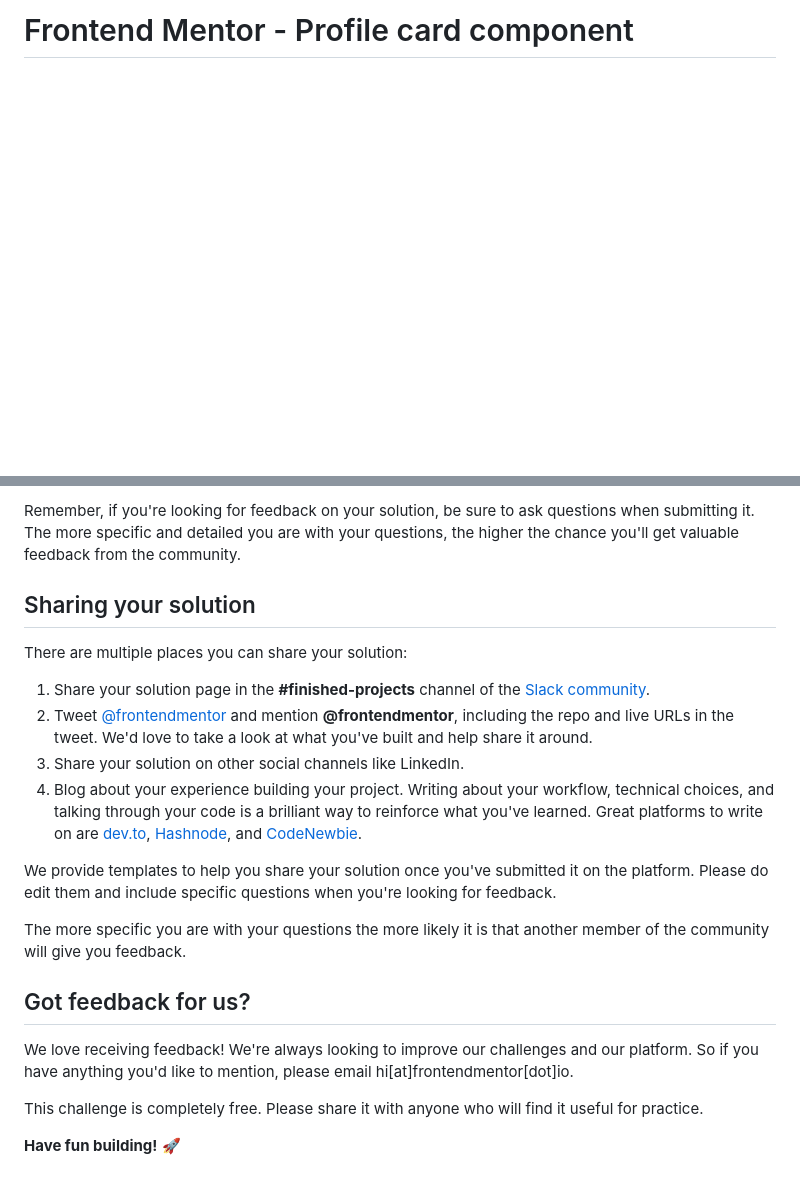
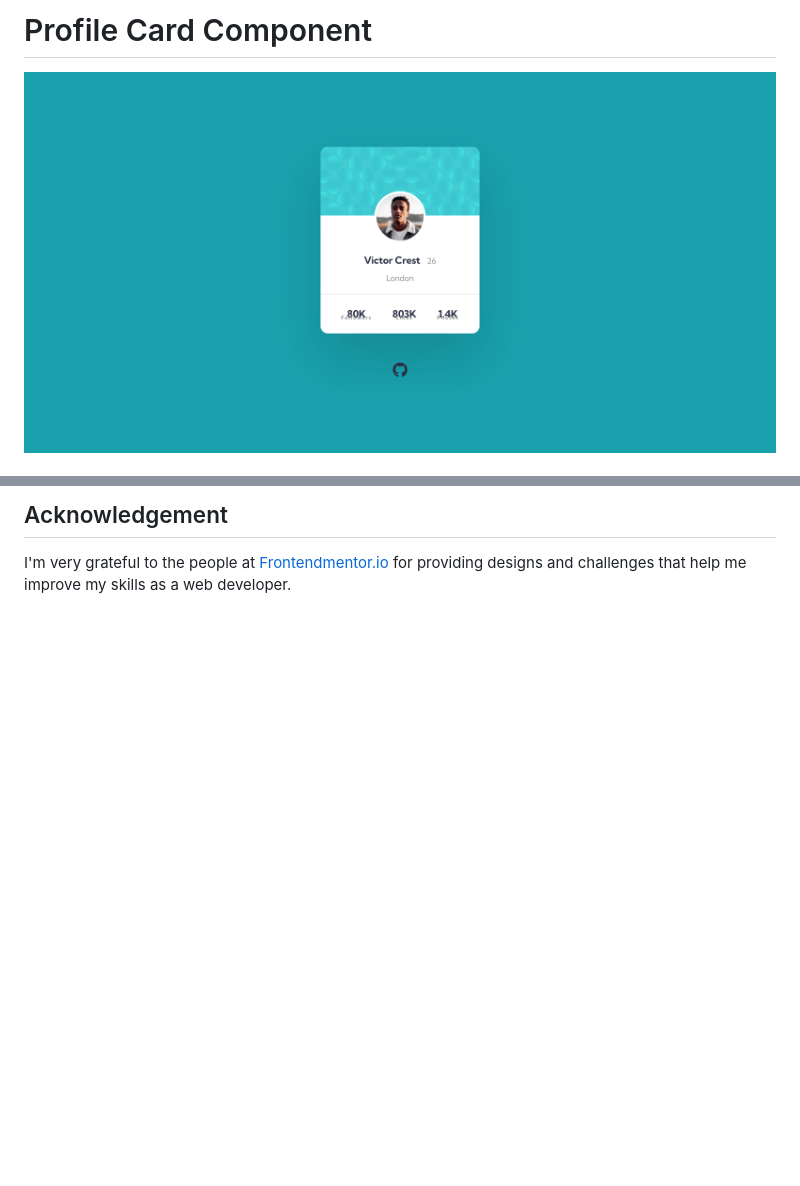
Before and after one commit to robinjmm/profile-card-component, a Markdown page: README.md, 2 parts joined by grey strips. GitHub-like rendering; pictures changed too: assets/images/solution-screenshot.png (added); blank space fills up the shorter version.

Commit message:
Update README with solution screenshot

```diff
--- a/README.md
+++ b/README.md
@@ -1,2 +1,3 @@
-# Frontend Mentor - Profile card component
+# Profile Card Component
+![](assets/images/solution-screenshot.png)
 
@@ -66,22 +58,2 @@ Submit your solution on the platform for the rest of the community to see. Follo
-Remember, if you're looking for feedback on your solution, be sure to ask questions when submitting it. The more specific and detailed you are with your questions, the higher the chance you'll get valuable feedback from the community.
-
-## Sharing your solution
-
-There are multiple places you can share your solution:
-
-1. Share your solution page in the **#finished-projects** channel of the [Slack community](https://www.frontendmentor.io/slack).
-2. Tweet [@frontendmentor](https://twitter.com/frontendmentor) and mention **@frontendmentor**, including the repo and live URLs in the tweet. We'd love to take a look at what you've built and help share it around.
-3. Share your solution on other social channels like LinkedIn.
-4. Blog about your experience building your project. Writing about your workflow, technical choices, and talking through your code is a brilliant way to reinforce what you've learned. Great platforms to write on are [dev.to](https://dev.to/), [Hashnode](https://hashnode.com/), and [CodeNewbie](https://community.codenewbie.org/).
-
-We provide templates to help you share your solution once you've submitted it on the platform. Please do edit them and include specific questions when you're looking for feedback.
-
-The more specific you are with your questions the more likely it is that another member of the community will give you feedback.
-
-## Got feedback for us?
-
-We love receiving feedback! We're always looking to improve our challenges and our platform. So if you have anything you'd like to mention, please email hi[at]frontendmentor[dot]io.
-
-This challenge is completely free. Please share it with anyone who will find it useful for practice.
-
-**Have fun building!** 🚀
+## Acknowledgement
+I'm very grateful to the people at [Frontendmentor.io](https://www.frontendmentor.io) for providing designs and challenges that help me improve my skills as a web developer.
```
Also changed, not shown: other parts of README.md (+38 -47 lines).
